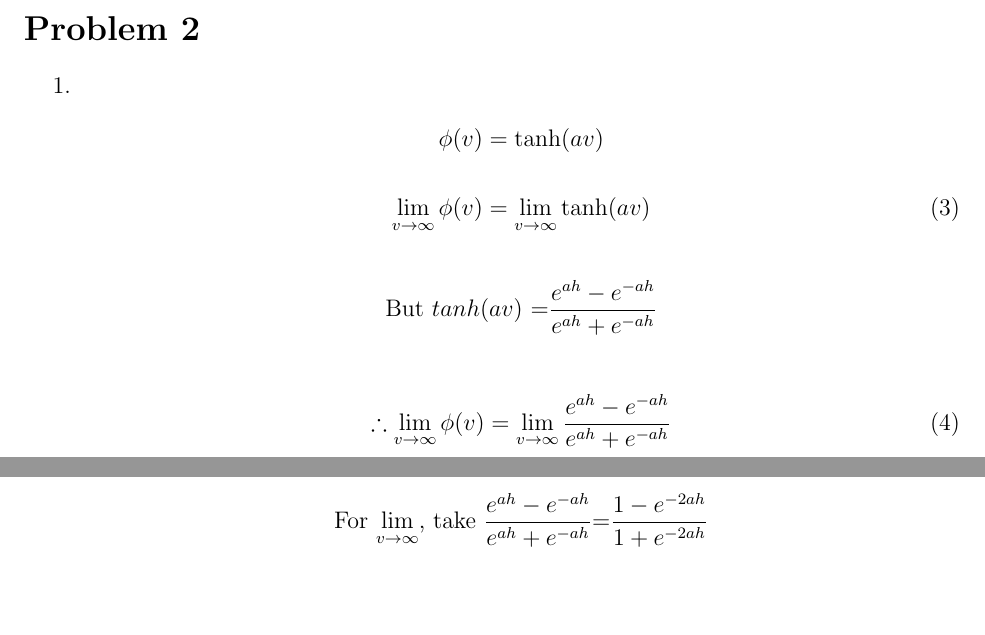
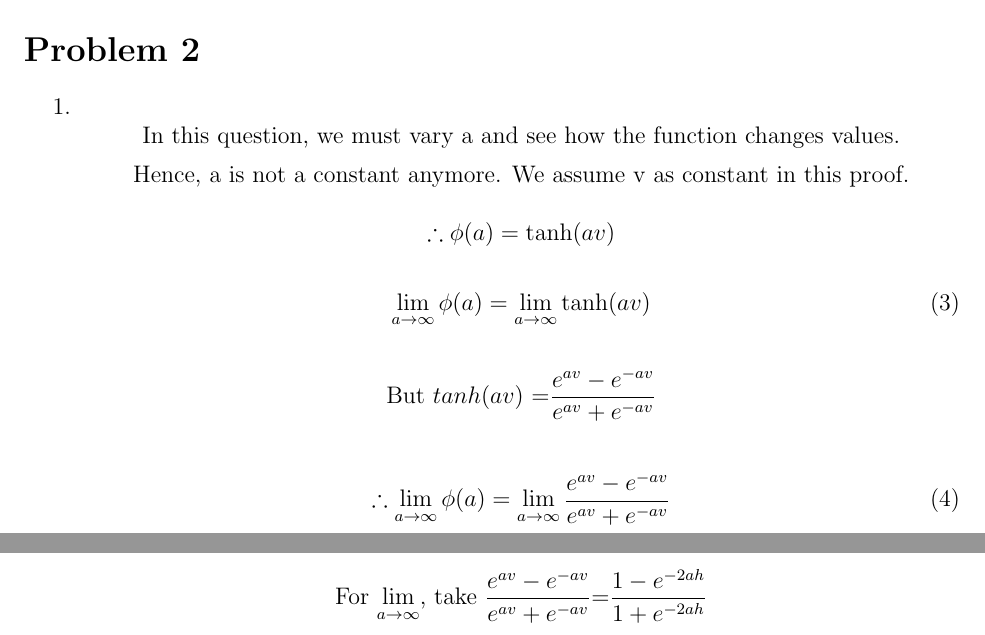
Before and after one commit to a3y3/Neural-Networks-Assignments, a LaTeX problem sheet (Assignment1.tex): two parts of pages 1 and 2 of 2, joined at a grey line, cut so that both start at the same text, the shorter picture padded with empty space. Compiled offline with pdfLaTeX.

Commit message:
Fix problem 2

```diff
--- a/Assignment1.tex
+++ b/Assignment1.tex
@@ -39,23 +39,29 @@ By turning in this assignment, I agree by the academic honor code and declare th
 \section*{Problem 2}
 
 \begin{enumerate}
-  \item \begin{gather}
-            \phi(v) = \tanh(av) \nonumber \\ \nonumber\\
-            \lim_{v\to\infty} \phi(v) = \lim_{v\to\infty}\tanh(av) \label{eqn:2}
+  \item \[
+            \text{In this question, we must vary a and see how the function changes values.}
+        \]
+        \[
+            \text{Hence, a is not a constant anymore. We assume v as constant in this proof.}
+        \]
+        \begin{gather}
+            \therefore\phi(a) = \tanh(av) \nonumber \\ \nonumber\\
+            \lim_{a\to\infty} \phi(a) = \lim_{a\to\infty}\tanh(av) \label{eqn:2}
         \end{gather}
 
         \[
-            \text{But\ $tanh(av)$ =$\frac{e^{ah}-e^{-ah}}{e^{ah}+e^{-ah}}$} \\
+            \text{But\ $tanh(av)$ =$\frac{e^{av}-e^{-av}}{e^{av}+e^{-av}}$} \\
         \]
 
         \begin{gather}
-            \therefore \lim_{v\to\infty} \phi(v) = \lim_{v\to\infty}\frac{e^{ah}-e^{-ah}}{e^{ah}+e^{-ah}} \label{eqn:2}
+            \therefore \lim_{a\to\infty} \phi(a) = \lim_{a\to\infty}\frac{e^{av}-e^{-av}}{e^{av}+e^{-av}} \label{eqn:3}
         \end{gather}
         \[
-            \text{For $\lim_{v\to\infty}$, take $\frac{e^{ah}-e^{-ah}}{e^{ah}+e^{-ah}}$=$\frac{1-e^{-2ah}}{1+e^{-2ah}}$}
-        \]\\
+            \text{For $\lim_{a\to\infty}$, take $\frac{e^{av}-e^{-av}}{e^{av}+e^{-av}}$=$\frac{1-e^{-2ah}}{1+e^{-2ah}}$}
+        \]
         \[
-            \text{And for $\lim_{v\to-\infty}$, take $\frac{e^{ah}-e^{-ah}}{e^{ah}+e^{-ah}}$=$\frac{e^{2ah}-1}{e^{2ah}+1}$}
+            \text{And for $\lim_{a\to-\infty}$, take $\frac{e^{av}-e^{-av}}{e^{av}+e^{-av}}$=$\frac{e^{2ah}-1}{e^{2ah}+1}$}
         \]
 
         \[
```
Also changed, not shown: Assignment1.tex (10 more changed lines).
